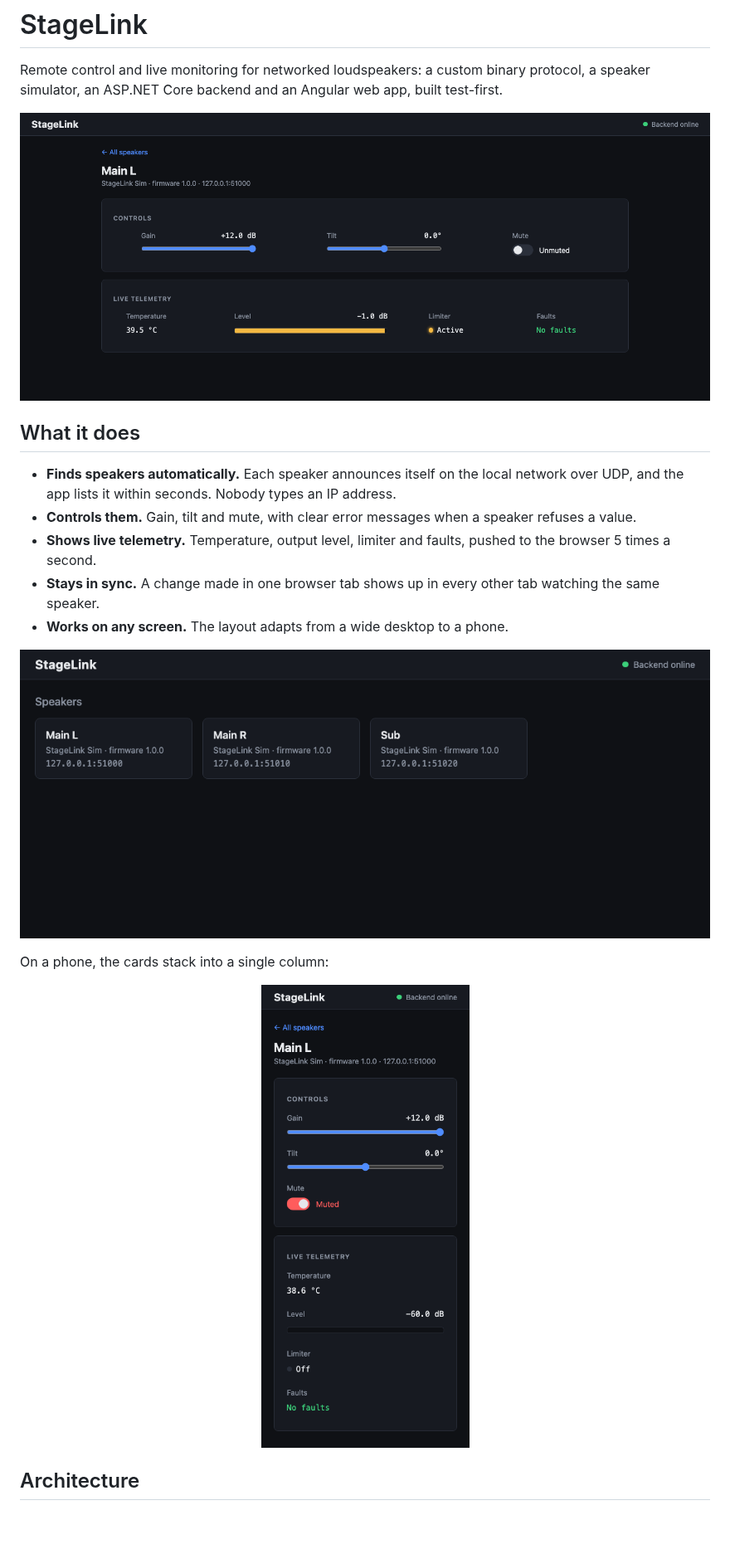
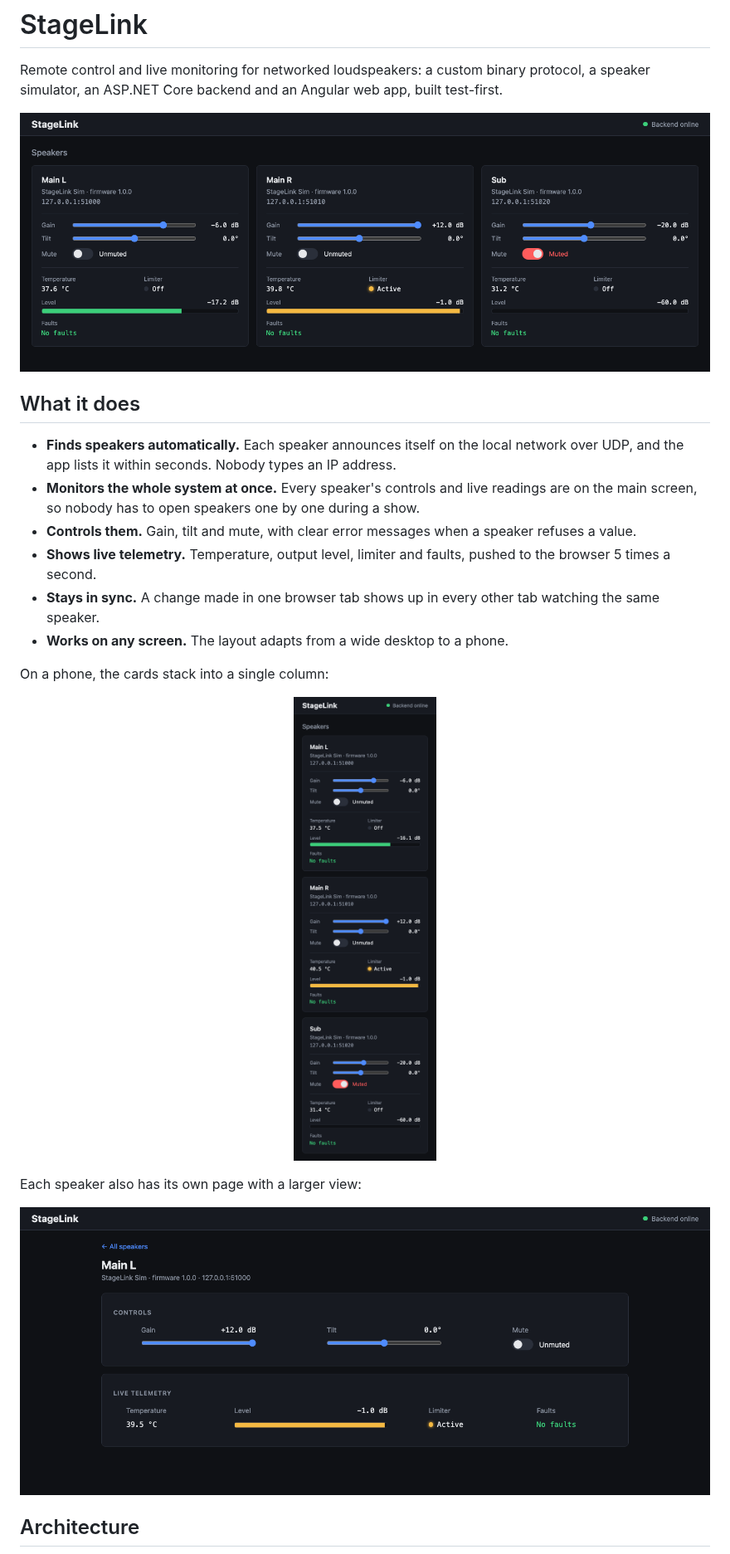
Before and after one commit to lourancosta/stage_link, a Markdown page: README.md, the part around one of its changes. Shown at 83% size. Rendered like a GitHub page; pictures changed too: docs/images/speaker-list-mobile.png (added), docs/images/speaker-list.png, docs/images/speaker-page-mobile.png (deleted); blank space fills up the shorter version.

Commit message:
feat(web-ui): turn the speaker list into a monitoring dashboard

```diff
--- a/README.md
+++ b/README.md
@@ -2,23 +2,26 @@
 
 Remote control and live monitoring for networked loudspeakers: a custom binary protocol, a speaker simulator, an ASP.NET Core backend and an Angular web app, built test-first.
 
-![Speaker page: gain, tilt and mute controls above live telemetry](docs/images/speaker-page.png)
+![Speaker list: every speaker's controls and live telemetry on one screen](docs/images/speaker-list.png)
 
 ## What it does
 
 - **Finds speakers automatically.** Each speaker announces itself on the local network over UDP, and the app lists it within seconds. Nobody types an IP address.
+- **Monitors the whole system at once.** Every speaker's controls and live readings are on the main screen, so nobody has to open speakers one by one during a show.
 - **Controls them.** Gain, tilt and mute, with clear error messages when a speaker refuses a value.
 - **Shows live telemetry.** Temperature, output level, limiter and faults, pushed to the browser 5 times a second.
 - **Stays in sync.** A change made in one browser tab shows up in every other tab watching the same speaker.
 - **Works on any screen.** The layout adapts from a wide desktop to a phone.
 
-![Speaker list with three discovered speakers](docs/images/speaker-list.png)
-
 On a phone, the cards stack into a single column:
 
 <p align="center">
-  <img src="docs/images/speaker-page-mobile.png" alt="Speaker page on a phone: controls and live telemetry stacked in one column, with mute switched on" width="320">
+  <img src="docs/images/speaker-list-mobile.png" alt="Speaker list on a phone: each speaker's card with controls and live telemetry, stacked in one column" width="320">
 </p>
+
+Each speaker also has its own page with a larger view:
+
+![Speaker page: gain, tilt and mute controls above live telemetry](docs/images/speaker-page.png)
 
 ## Architecture
 
```
Also changed, not shown: other parts of README.md (+2 -2 lines), 12 other files.
